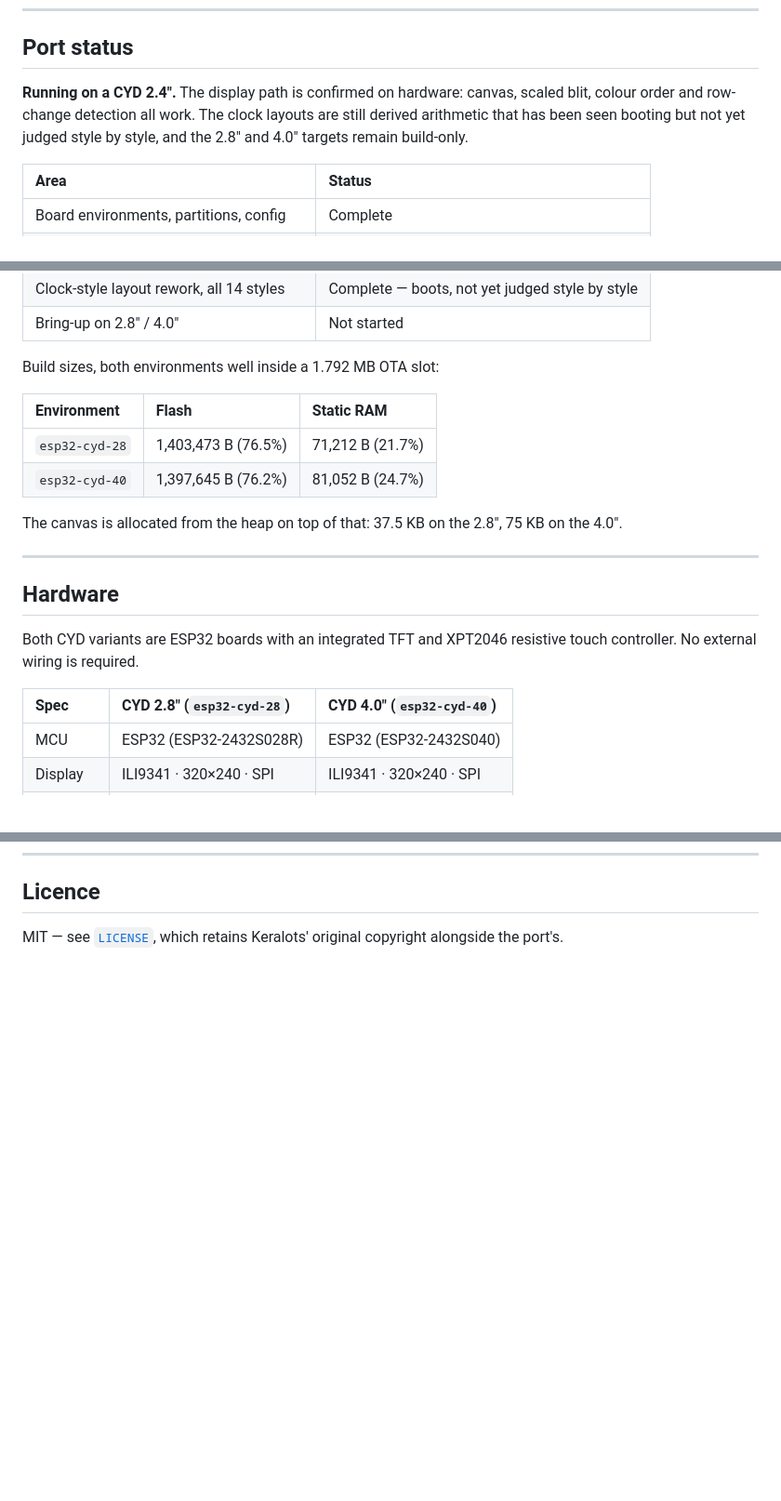
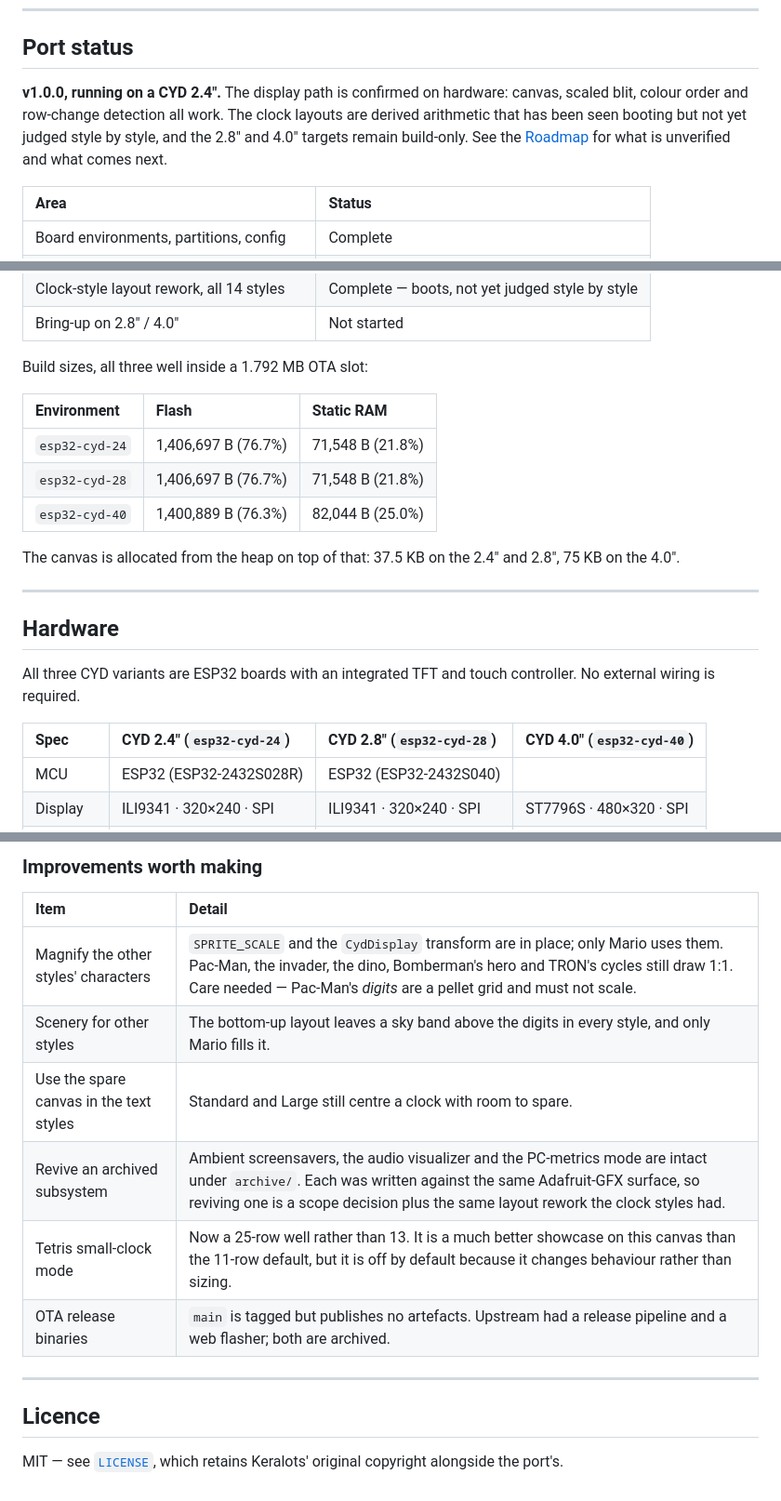
Before and after one commit to anthonyjclarke/CYD_AnimatedPixelClock, a Markdown page: README.md, 3 parts joined by grey strips. Shown at 93% size. GitHub-like rendering; blank space fills up the shorter version.

```diff
--- a/README.md
+++ b/README.md
@@ -39,10 +39,11 @@ larger canvas.
 
 ## Port status
 
-**Running on a CYD 2.4″.** The display path is confirmed on hardware: canvas,
-scaled blit, colour order and row-change detection all work. The clock layouts
-are still derived arithmetic that has been seen booting but not yet judged style
-by style, and the 2.8″ and 4.0″ targets remain build-only.
+**v1.0.0, running on a CYD 2.4″.** The display path is confirmed on hardware:
+canvas, scaled blit, colour order and row-change detection all work. The clock
+layouts are derived arithmetic that has been seen booting but not yet judged
+style by style, and the 2.8″ and 4.0″ targets remain build-only. See the
+[Roadmap](#roadmap) for what is unverified and what comes next.
 
 | Area                                       | Status                                        |
 |:-------------------------------------------|:----------------------------------------------|
@@ -56,25 +57,26 @@ by style, and the 2.8″ and 4.0″ targets remain build-only.
 | Clock-style layout rework, all 14 styles    | Complete — boots, not yet judged style by style |
 | Bring-up on 2.8″ / 4.0″                     | Not started                                   |
 
-Build sizes, both environments well inside a 1.792 MB OTA slot:
+Build sizes, all three well inside a 1.792 MB OTA slot:
 
 | Environment      | Flash                | Static RAM          |
 |:-----------------|:---------------------|:--------------------|
-| `esp32-cyd-28`   | 1,403,473 B (76.5%)  | 71,212 B (21.7%)    |
-| `esp32-cyd-40`   | 1,397,645 B (76.2%)  | 81,052 B (24.7%)    |
+| `esp32-cyd-24`   | 1,406,697 B (76.7%)  | 71,548 B (21.8%)    |
+| `esp32-cyd-28`   | 1,406,697 B (76.7%)  | 71,548 B (21.8%)    |
+| `esp32-cyd-40`   | 1,400,889 B (76.3%)  | 82,044 B (25.0%)    |
 
-The canvas is allocated from the heap on top of that: 37.5 KB on the 2.8″,
-75 KB on the 4.0″.
+The canvas is allocated from the heap on top of that: 37.5 KB on the 2.4″ and
+2.8″, 75 KB on the 4.0″.
 
 ---
 
 ## Hardware
 
-Both CYD variants are ESP32 boards with an integrated TFT and XPT2046 resistive
-touch controller. No external wiring is required.
+All three CYD variants are ESP32 boards with an integrated TFT and touch
+controller. No external wiring is required.
 
-| Spec       | CYD 2.8″ (`esp32-cyd-28`) | CYD 4.0″ (`esp32-cyd-40`) |
-|:-----------|:--------------------------|:--------------------------|
+| Spec       | CYD 2.4″ (`esp32-cyd-24`) | CYD 2.8″ (`esp32-cyd-28`) | CYD 4.0″ (`esp32-cyd-40`) |
+|:-----------|:--------------------------|:--------------------------|:--------------------------|
 | MCU        | ESP32 (ESP32-2432S028R)   | ESP32 (ESP32-2432S040)    |
 | Display    | ILI9341 · 320×240 · SPI   | ILI9341 · 320×240 · SPI   | ST7796S · 480×320 · SPI   |
 | Touch      | XPT2046 or CST820 †       | XPT2046 resistive         | XPT2046 resistive         |
@@ -194,3 +227,16 @@ folder holds and what reviving it would involve.
+### Improvements worth making
+
+| Item | Detail |
+|:--|:--|
+| Magnify the other styles' characters | `SPRITE_SCALE` and the `CydDisplay` transform are in place; only Mario uses them. Pac-Man, the invader, the dino, Bomberman's hero and TRON's cycles still draw 1:1. Care needed — Pac-Man's *digits* are a pellet grid and must not scale. |
+| Scenery for other styles | The bottom-up layout leaves a sky band above the digits in every style, and only Mario fills it. |
+| Use the spare canvas in the text styles | Standard and Large still centre a clock with room to spare. |
+| Revive an archived subsystem | Ambient screensavers, the audio visualizer and the PC-metrics mode are intact under `archive/`. Each was written against the same Adafruit-GFX surface, so reviving one is a scope decision plus the same layout rework the clock styles had. |
+| Tetris small-clock mode | Now a 25-row well rather than 13. It is a much better showcase on this canvas than the 11-row default, but it is off by default because it changes behaviour rather than sizing. |
+| OTA release binaries | `main` is tagged but publishes no artefacts. Upstream had a release pipeline and a web flasher; both are archived. |
+
+---
+
 ## Licence
 
 MIT — see [`LICENSE`](LICENSE), which retains Keralots' original copyright
```
Also changed, not shown: other parts of README.md (+35 -4 lines), CHANGELOG.md (+23 -3 lines).
